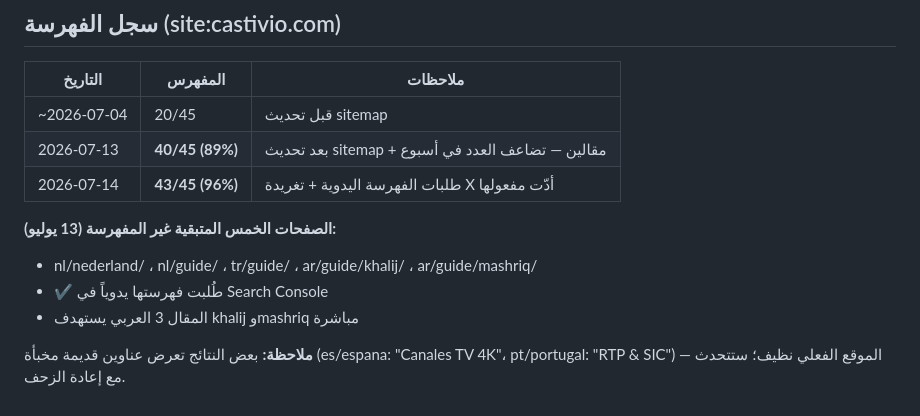
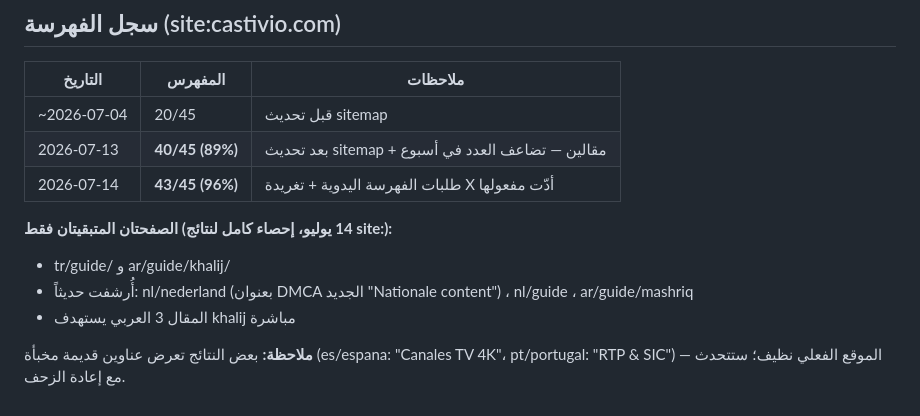
Before and after one commit to zamouriiiptv-beep/castivio-site, a Markdown page: ARTICLES_PLAN.md, the part around the change. Drawn GitHub-style.

Commit message:
Indexing log: 43/45 confirmed, only tr/guide and ar/guide/khalij remaining

```diff
--- a/ARTICLES_PLAN.md
+++ b/ARTICLES_PLAN.md
@@ -115,9 +115,9 @@ Castivio منصة بث رقمية عالمية تقدم محتوى ترفيهي
 | 2026-07-13 | **40/45 (89%)** | بعد تحديث sitemap + مقالين — تضاعف العدد في أسبوع |
 | 2026-07-14 | **43/45 (96%)** | طلبات الفهرسة اليدوية + تغريدة X أدّت مفعولها |
 
-**الصفحات الخمس المتبقية غير المفهرسة (13 يوليو):**
-- nl/nederland/ ، nl/guide/ ، tr/guide/ ، ar/guide/khalij/ ، ar/guide/mashriq/
-- ✔️ طُلبت فهرستها يدوياً في Search Console
-- المقال 3 العربي يستهدف khalij وmashriq مباشرة
+**الصفحتان المتبقيتان فقط (14 يوليو، إحصاء كامل لنتائج site:):**
+- tr/guide/ و ar/guide/khalij/
+- أُرشفت حديثاً: nl/nederland (بعنوان DMCA الجديد "Nationale content") ، nl/guide ، ar/guide/mashriq
+- المقال 3 العربي يستهدف khalij مباشرة
 
 **ملاحظة:** بعض النتائج تعرض عناوين قديمة مخبأة (es/espana: "Canales TV 4K"، pt/portugal: "RTP & SIC") — الموقع الفعلي نظيف؛ ستتحدث مع إعادة الزحف.
```
